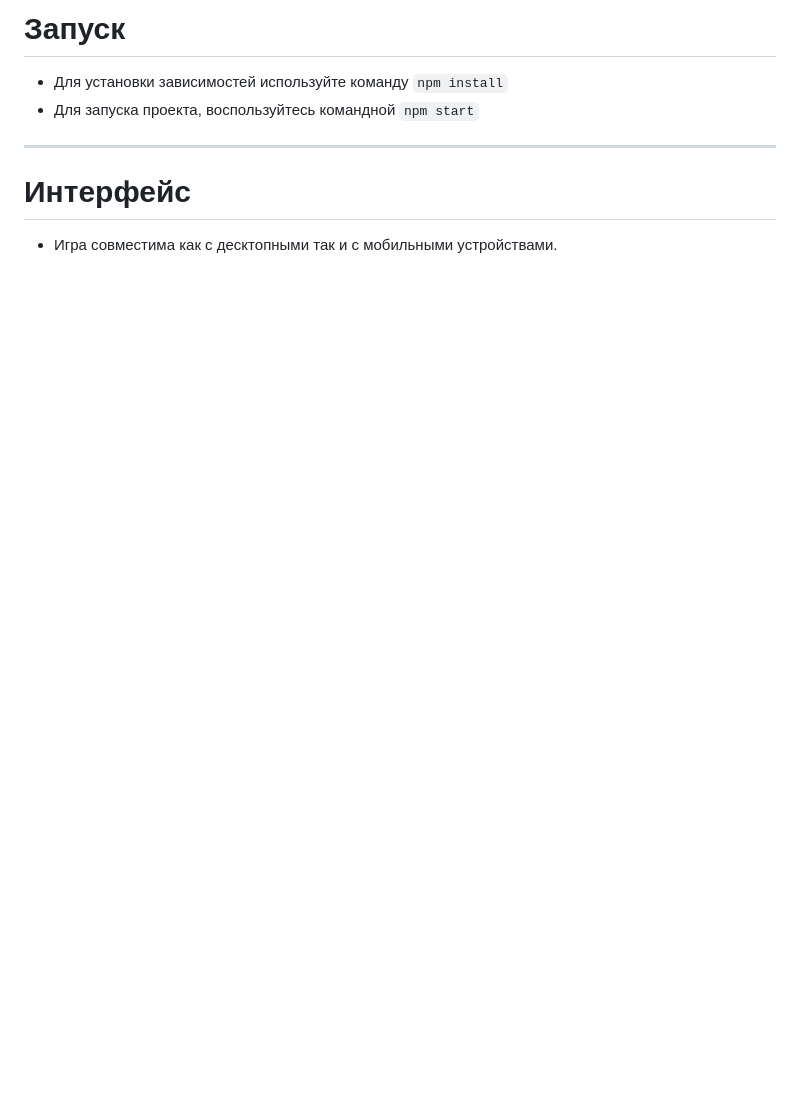
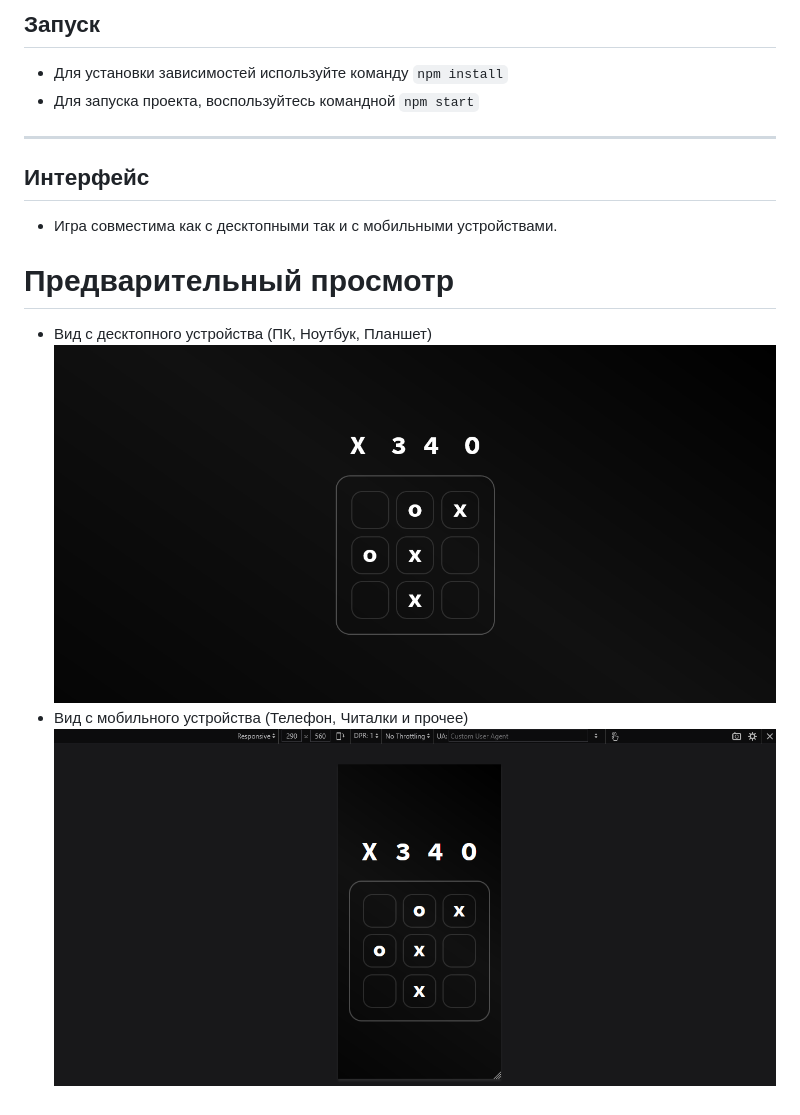
Before and after one commit to ruvezove/example-junior-tictactoe, a Markdown page: README.md, the part around the change. GitHub-like rendering; pictures changed too: previews/desktop.png (added), previews/mobile.png (added); blank space fills up the shorter version.

Commit message:
added previews

````diff
--- a/README.md
+++ b/README.md
@@ -1,8 +1,14 @@
-# Запуск
+## Запуск
 - Для установки зависимостей используйте команду ```npm install```
 - Для запуска проекта, воспользуйтесь командной ```npm start```
 
 ---
 
-# Интерфейс
+## Интерфейс
 - Игра совместима как с десктопными так и с мобильными устройствами.
+
+# Предварительный просмотр
+- Вид с десктопного устройства (ПК, Ноутбук, Планшет)
+![Вид с деск. уст.](previews/desktop.png)
+- Вид с мобильного устройства (Телефон, Читалки и прочее)
+![Вид с моб. уст.](previews/mobile.png)
````
